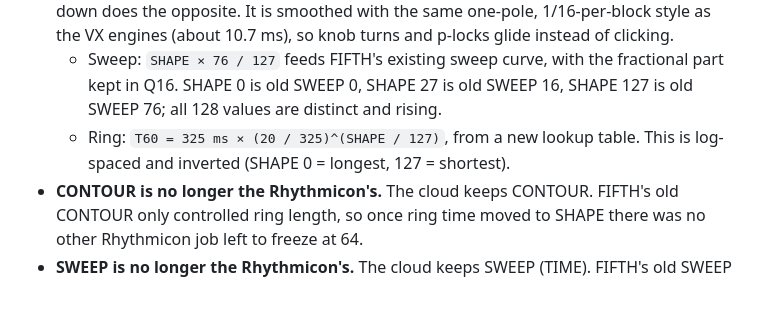
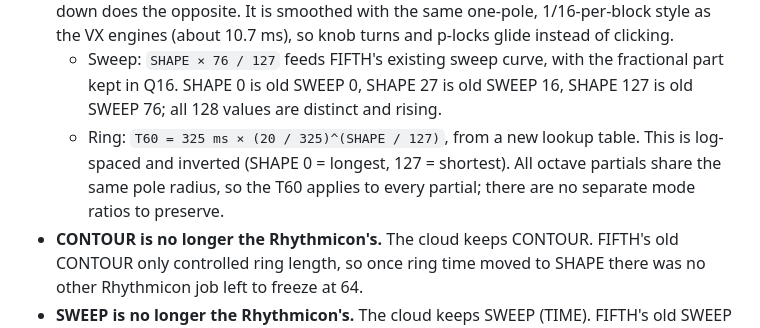
Before and after one commit to 100demons/cycles-engines, a Markdown page: build/rhythmicon5/REPORT.md, the part around the change. Drawn GitHub-style; blank space fills up the shorter version.

Commit message:
Rhythmicon V5 Cloud: note the shared octave decay in the report

```diff
--- a/build/rhythmicon5/REPORT.md
+++ b/build/rhythmicon5/REPORT.md
@@ -20,7 +20,8 @@ CONTOUR; PUNCH belongs to the cloud.
   - Sweep: `SHAPE × 76 / 127` feeds FIFTH's existing sweep curve, with the fractional part kept in Q16. SHAPE 0 is
     old SWEEP 0, SHAPE 27 is old SWEEP 16, SHAPE 127 is old SWEEP 76; all 128 values are distinct and rising.
   - Ring: `T60 = 325 ms × (20 / 325)^(SHAPE / 127)`, from a new lookup table. This is log-spaced and inverted
-    (SHAPE 0 = longest, 127 = shortest).
+    (SHAPE 0 = longest, 127 = shortest). All octave partials share the same pole radius, so the T60 applies to every
+    partial; there are no separate mode ratios to preserve.
 - **CONTOUR is no longer the Rhythmicon's.** The cloud keeps CONTOUR. FIFTH's old CONTOUR only controlled ring
   length, so once ring time moved to SHAPE there was no other Rhythmicon job left to freeze at 64.
 - **SWEEP is no longer the Rhythmicon's.** The cloud keeps SWEEP (TIME). FIFTH's old SWEEP became SHAPE's sweep.
```
